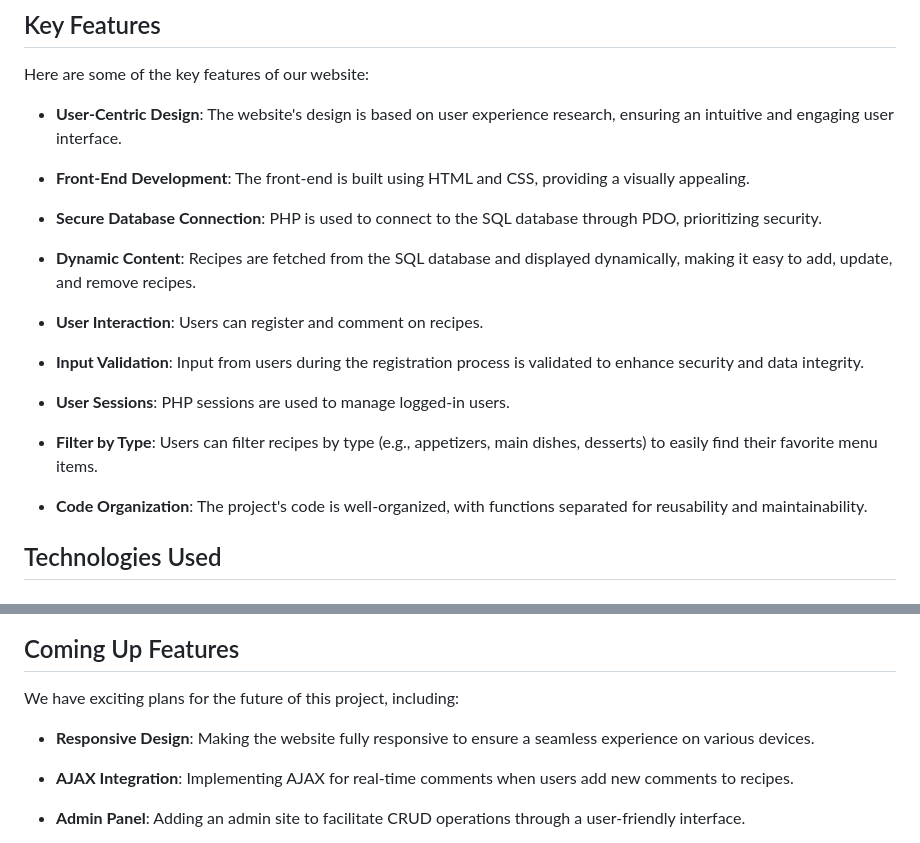
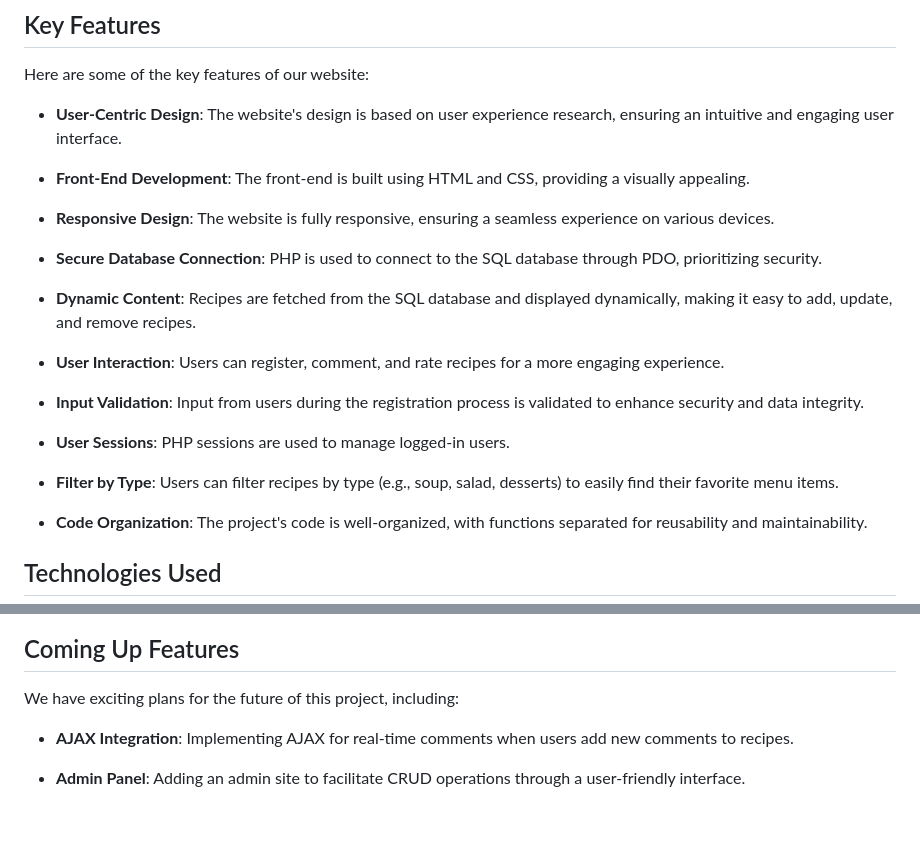
Before and after one commit to Natsasi-on/Recipe-Website, a Markdown page: README.md, 2 parts joined by grey strips. GitHub-like rendering; blank space fills up the shorter version.

```diff
--- a/README.md
+++ b/README.md
@@ -16,17 +16,19 @@ Here are some of the key features of our website:
 
 - **Front-End Development**: The front-end is built using HTML and CSS, providing a visually appealing.
 
+- **Responsive Design**: The website is fully responsive, ensuring a seamless experience on various devices.
+
 - **Secure Database Connection**: PHP is used to connect to the SQL database through PDO, prioritizing security.
 
 - **Dynamic Content**: Recipes are fetched from the SQL database and displayed dynamically, making it easy to add, update, and remove recipes.
 
-- **User Interaction**: Users can register and comment on recipes.
+- **User Interaction**: Users can register, comment, and rate recipes for a more engaging experience.
 
 - **Input Validation**: Input from users during the registration process is validated to enhance security and data integrity.
 
 - **User Sessions**: PHP sessions are used to manage logged-in users.
 
-- **Filter by Type**: Users can filter recipes by type (e.g., appetizers, main dishes, desserts) to easily find their favorite menu items.
+- **Filter by Type**: Users can filter recipes by type (e.g., soup, salad, desserts) to easily find their favorite menu items.
 
 - **Code Organization**: The project's code is well-organized, with functions separated for reusability and maintainability.
 
@@ -51,8 +53,6 @@ In the process of creating this website, we utilized the following skills:
 ## Coming Up Features
 We have exciting plans for the future of this project, including:
 
-- **Responsive Design**: Making the website fully responsive to ensure a seamless experience on various devices.
-
 - **AJAX Integration**: Implementing AJAX for real-time comments when users add new comments to recipes.
 
 - **Admin Panel**: Adding an admin site to facilitate CRUD operations through a user-friendly interface.
```
